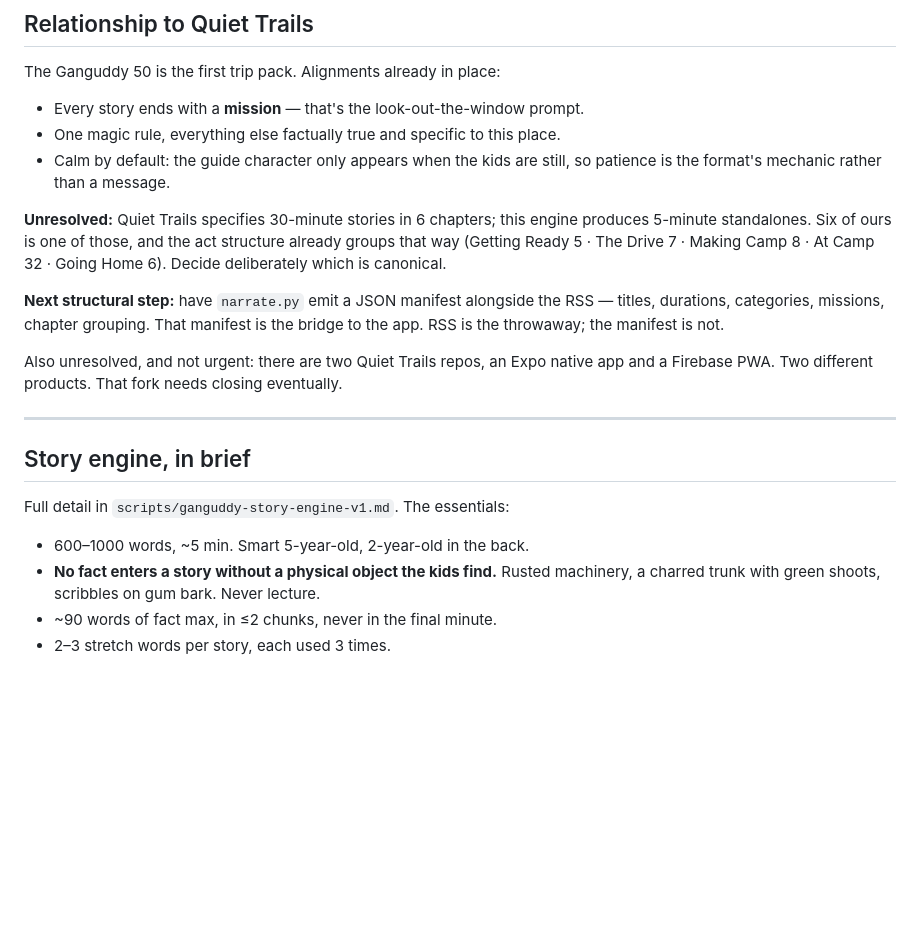
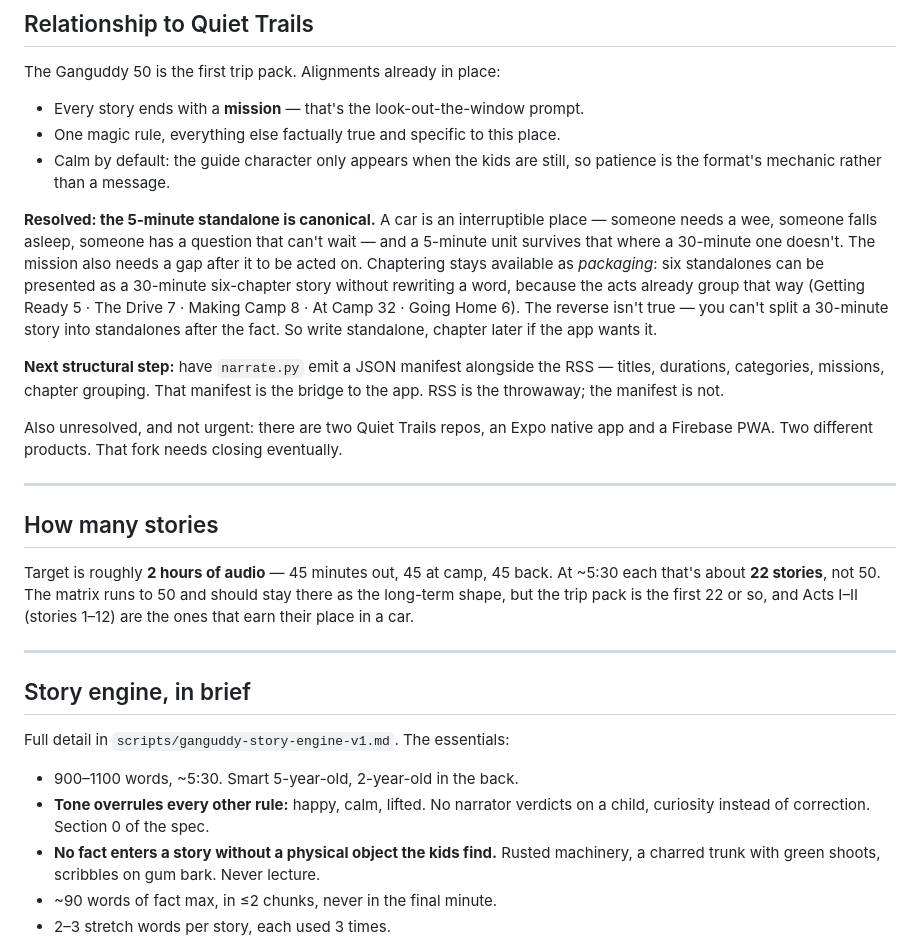
Before and after one commit to andrewCWS/quiet-trails-packs, a Markdown page: CLAUDE.md, the part around the change. Drawn GitHub-style; blank space fills up the shorter version.

```diff
--- a/CLAUDE.md
+++ b/CLAUDE.md
@@ -133,10 +133,15 @@ The Ganguddy 50 is the first trip pack. Alignments already in place:
 - Calm by default: the guide character only appears when the kids are still,
   so patience is the format's mechanic rather than a message.
 
-**Unresolved:** Quiet Trails specifies 30-minute stories in 6 chapters; this
-engine produces 5-minute standalones. Six of ours is one of those, and the act
-structure already groups that way (Getting Ready 5 · The Drive 7 · Making Camp 8
-· At Camp 32 · Going Home 6). Decide deliberately which is canonical.
+**Resolved: the 5-minute standalone is canonical.** A car is an interruptible
+place — someone needs a wee, someone falls asleep, someone has a question that
+can't wait — and a 5-minute unit survives that where a 30-minute one doesn't.
+The mission also needs a gap after it to be acted on. Chaptering stays available
+as *packaging*: six standalones can be presented as a 30-minute six-chapter
+story without rewriting a word, because the acts already group that way
+(Getting Ready 5 · The Drive 7 · Making Camp 8 · At Camp 32 · Going Home 6).
+The reverse isn't true — you can't split a 30-minute story into standalones
+after the fact. So write standalone, chapter later if the app wants it.
 
 **Next structural step:** have `narrate.py` emit a JSON manifest alongside the
 RSS — titles, durations, categories, missions, chapter grouping. That manifest is
@@ -148,11 +153,22 @@ eventually.
 
 ---
 
+## How many stories
+
+Target is roughly **2 hours of audio** — 45 minutes out, 45 at camp, 45 back.
+At ~5:30 each that's about **22 stories**, not 50. The matrix runs to 50 and
+should stay there as the long-term shape, but the trip pack is the first 22 or
+so, and Acts I–II (stories 1–12) are the ones that earn their place in a car.
+
+---
+
 ## Story engine, in brief
 
 Full detail in `scripts/ganguddy-story-engine-v1.md`. The essentials:
 
-- 600–1000 words, ~5 min. Smart 5-year-old, 2-year-old in the back.
+- 900–1100 words, ~5:30. Smart 5-year-old, 2-year-old in the back.
+- **Tone overrules every other rule:** happy, calm, lifted. No narrator verdicts
+  on a child, curiosity instead of correction. Section 0 of the spec.
 - **No fact enters a story without a physical object the kids find.** Rusted
   machinery, a charred trunk with green shoots, scribbles on gum bark. Never
   lecture.
```
Also changed, not shown: scripts/ganguddy-story-engine-v1.md (+66 -2 lines).
